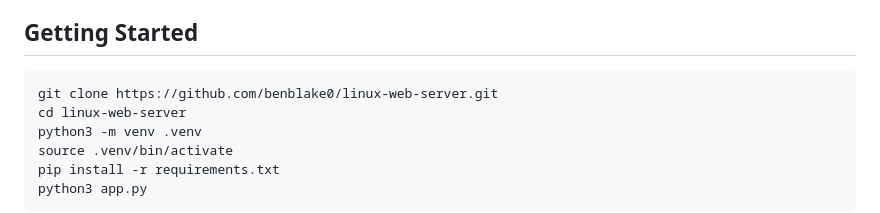
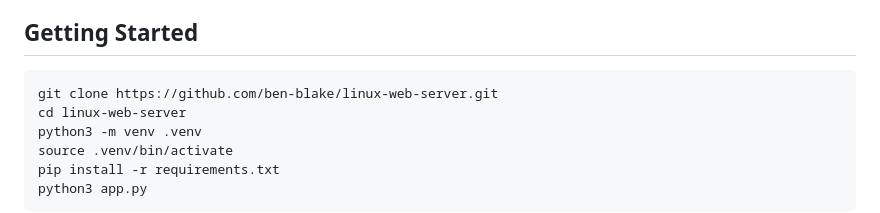
Before and after one commit to ben-blake/linux-web-server, a Markdown page: guides/Bhavya-Harshitha-Chennu.md, the part around the change. GitHub-like rendering.

Commit message:
fix: correct git clone URL in guides

````diff
--- a/guides/Bhavya-Harshitha-Chennu.md
+++ b/guides/Bhavya-Harshitha-Chennu.md
@@ -5,7 +5,7 @@ You own the **System Monitoring** module. This shows real-time system stats (CPU
 ## Getting Started
 
 ```bash
-git clone https://github.com/benblake0/linux-web-server.git
+git clone https://github.com/ben-blake/linux-web-server.git
 cd linux-web-server
 python3 -m venv .venv
 source .venv/bin/activate
````
Also changed, not shown: guides/Mukunda-Chakravartula.md (+1 -1 lines), guides/Rasagyna-Peddapalli.md (+1 -1 lines).
